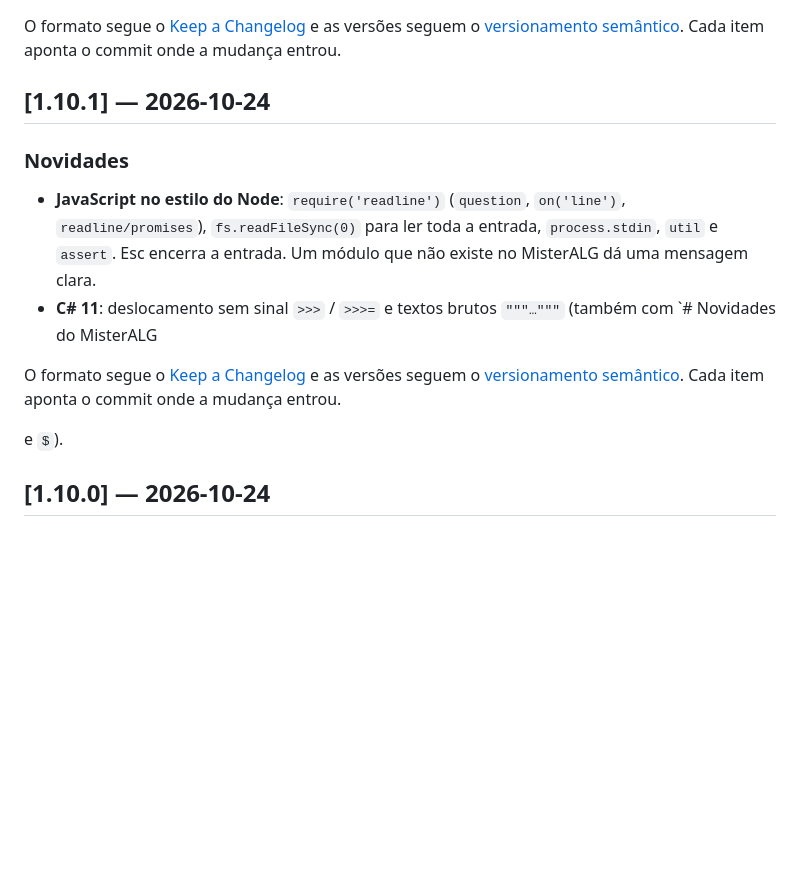
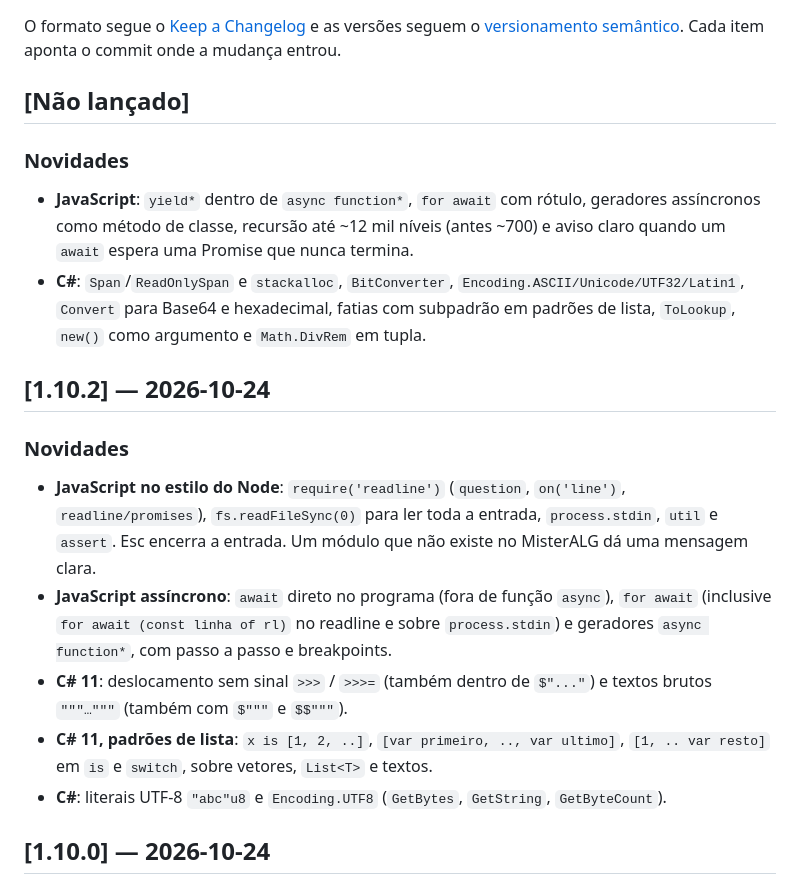
Before and after one commit to victinjr199xs-cyber/MisterALG, a Markdown page: CHANGELOG.md, the part around the change. Rendered like a GitHub page; blank space fills up the shorter version.

Commit message:
CHANGELOG: corrige a entrada da 1.10.2 (texto embaralhado) e lista o que ainda nao foi lancado
Co-Authored-By: Claude Opus 5.5 <noreply@anthropic.com>

```diff
--- a/CHANGELOG.md
+++ b/CHANGELOG.md
@@ -3,19 +3,32 @@
 O formato segue o [Keep a Changelog](https://keepachangelog.com/pt-BR/1.1.0/) e as versões seguem o
 [versionamento semântico](https://semver.org/lang/pt-BR/). Cada item aponta o commit onde a mudança entrou.
 
-## [1.10.1] — 2026-10-24
+## [Não lançado]
+
+### Novidades
+
+- **JavaScript**: `yield*` dentro de `async function*`, `for await` com rótulo, geradores assíncronos como
+  método de classe, recursão até ~12 mil níveis (antes ~700) e aviso claro quando um `await` espera uma
+  Promise que nunca termina.
+- **C#**: `Span`/`ReadOnlySpan` e `stackalloc`, `BitConverter`, `Encoding.ASCII/Unicode/UTF32/Latin1`,
+  `Convert` para Base64 e hexadecimal, fatias com subpadrão em padrões de lista, `ToLookup`, `new()` como
+  argumento e `Math.DivRem` em tupla.
+
+## [1.10.2] — 2026-10-24
 
 ### Novidades
 
 - **JavaScript no estilo do Node**: `require('readline')` (`question`, `on('line')`, `readline/promises`),
   `fs.readFileSync(0)` para ler toda a entrada, `process.stdin`, `util` e `assert`. Esc encerra a entrada.
   Um módulo que não existe no MisterALG dá uma mensagem clara.
-- **C# 11**: deslocamento sem sinal `>>>` / `>>>=` e textos brutos `"""…"""` (também com `# Novidades do MisterALG
-
-O formato segue o [Keep a Changelog](https://keepachangelog.com/pt-BR/1.1.0/) e as versões seguem o
-[versionamento semântico](https://semver.org/lang/pt-BR/). Cada item aponta o commit onde a mudança entrou.
-
- e `$`).
+- **JavaScript assíncrono**: `await` direto no programa (fora de função `async`), `for await` (inclusive
+  `for await (const linha of rl)` no readline e sobre `process.stdin`) e geradores `async function*`, com
+  passo a passo e breakpoints.
+- **C# 11**: deslocamento sem sinal `>>>` / `>>>=` (também dentro de `$"..."`) e textos brutos `"""…"""`
+  (também com `$"""` e `$$"""`).
+- **C# 11, padrões de lista**: `x is [1, 2, ..]`, `[var primeiro, .., var ultimo]`, `[1, .. var resto]` em `is`
+  e `switch`, sobre vetores, `List<T>` e textos.
+- **C#**: literais UTF-8 `"abc"u8` e `Encoding.UTF8` (`GetBytes`, `GetString`, `GetByteCount`).
 
 ## [1.10.0] — 2026-10-24
 
```
